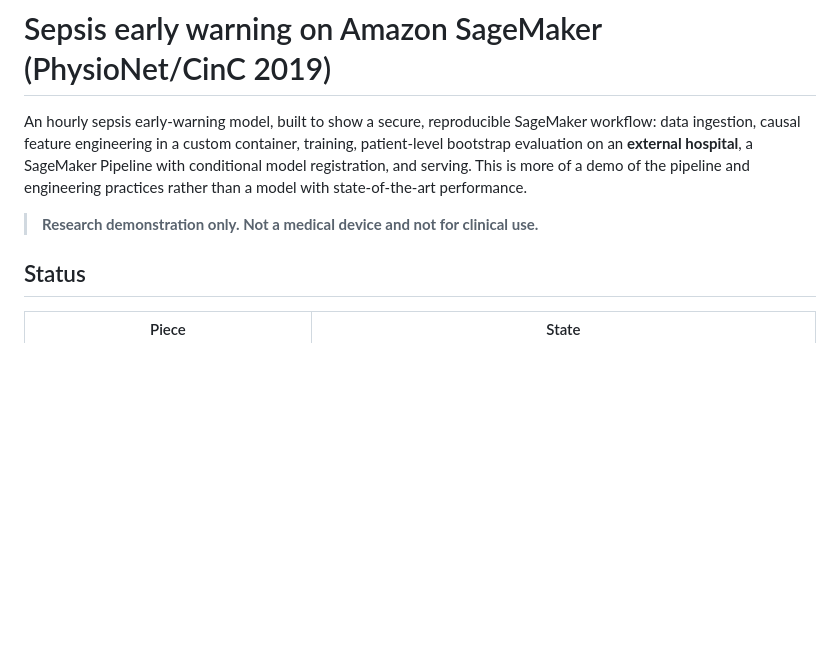
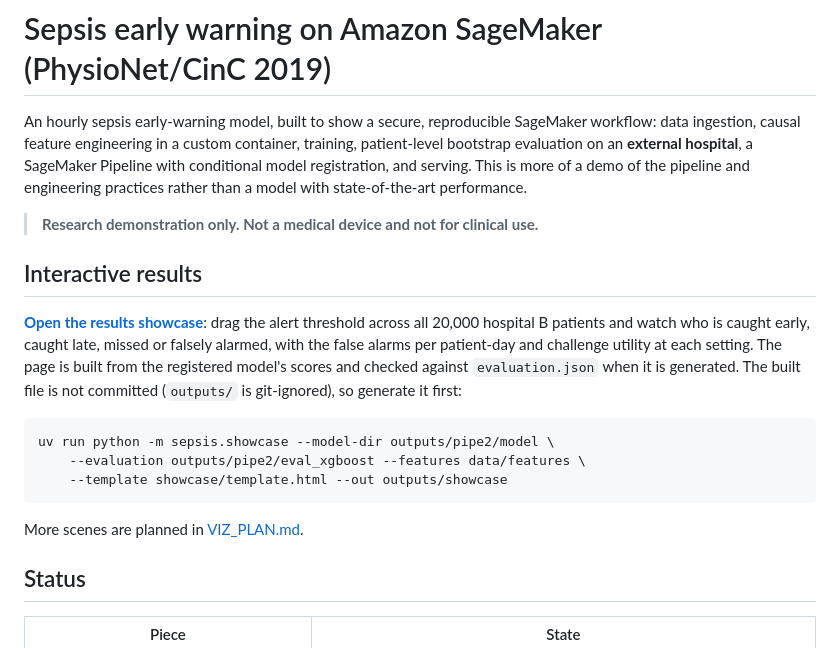
Before and after one commit to bobvis1/sepsisdemo, a Markdown page: README.md, the part around the change. Drawn GitHub-style; blank space fills up the shorter version.

Commit message:
README: link to the interactive results showcase near the top
Adds an "Interactive results" section before the status table with a link to
the built page (outputs/showcase/standalone.html), what it shows, and the
command that generates it. The built file is git-ignored, so the link resolves
only after the build; a hosted link can be added once the page is published.
More scenes are planned in VIZ_PLAN.md.

Co-Authored-By: Claude Sonnet 5.5 <noreply@anthropic.com>

````diff
--- a/README.md
+++ b/README.md
@@ -7,6 +7,22 @@ registration, and serving. This is more of a demo of the pipeline and engineerin
 than a model with state-of-the-art performance.
 
 > **Research demonstration only. Not a medical device and not for clinical use.**
+
+## Interactive results
+
+[**Open the results showcase**](outputs/showcase/standalone.html): drag the alert threshold across all
+20,000 hospital B patients and watch who is caught early, caught late, missed or falsely alarmed, with
+the false alarms per patient-day and challenge utility at each setting. The page is built from the
+registered model's scores and checked against `evaluation.json` when it is generated. The built
+file is not committed (`outputs/` is git-ignored), so generate it first:
+
+```bash
+uv run python -m sepsis.showcase --model-dir outputs/pipe2/model \
+    --evaluation outputs/pipe2/eval_xgboost --features data/features \
+    --template showcase/template.html --out outputs/showcase
+```
+
+More scenes are planned in [VIZ_PLAN.md](VIZ_PLAN.md).
 
 ## Status
 
````
